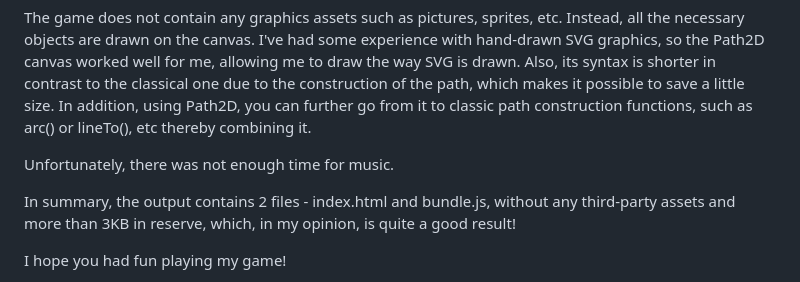
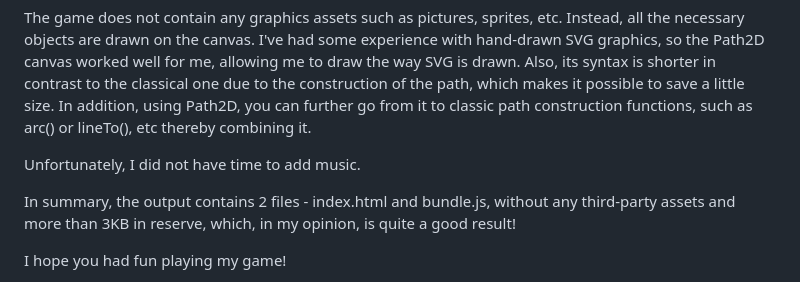
Before and after one commit to RomanMiniv/js13k-game-2024, a Markdown page: README.md, the part around the change. GitHub-like rendering.

```diff
--- a/README.md
+++ b/README.md
@@ -47,7 +47,7 @@ Since each step is an async function, in it I can work with Promises to add obje
 
 The game does not contain any graphics assets such as pictures, sprites, etc. Instead, all the necessary objects are drawn on the canvas. I've had some experience with hand-drawn SVG graphics, so the Path2D canvas worked well for me, allowing me to draw the way SVG is drawn. Also, its syntax is shorter in contrast to the classical one due to the construction of the path, which makes it possible to save a little size. In addition, using Path2D, you can further go from it to classic path construction functions, such as arc() or lineTo(), etc thereby combining it.
 
-Unfortunately, there was not enough time for music.
+Unfortunately, I did not have time to add music.
 
 In summary, the output contains 2 files - index.html and bundle.js, without any third-party assets and more than 3KB in reserve, which, in my opinion, is quite a good result!
 
```
